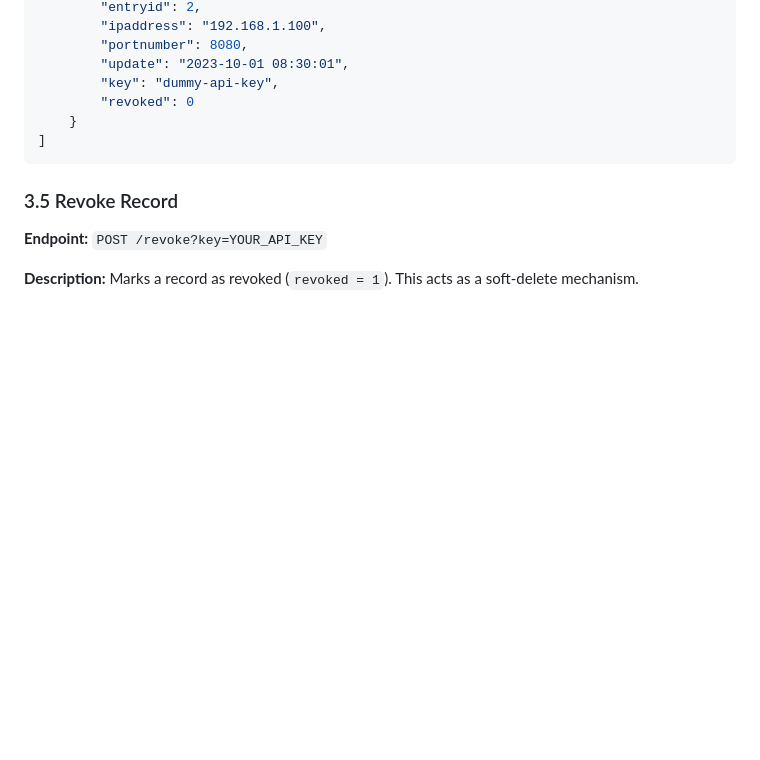
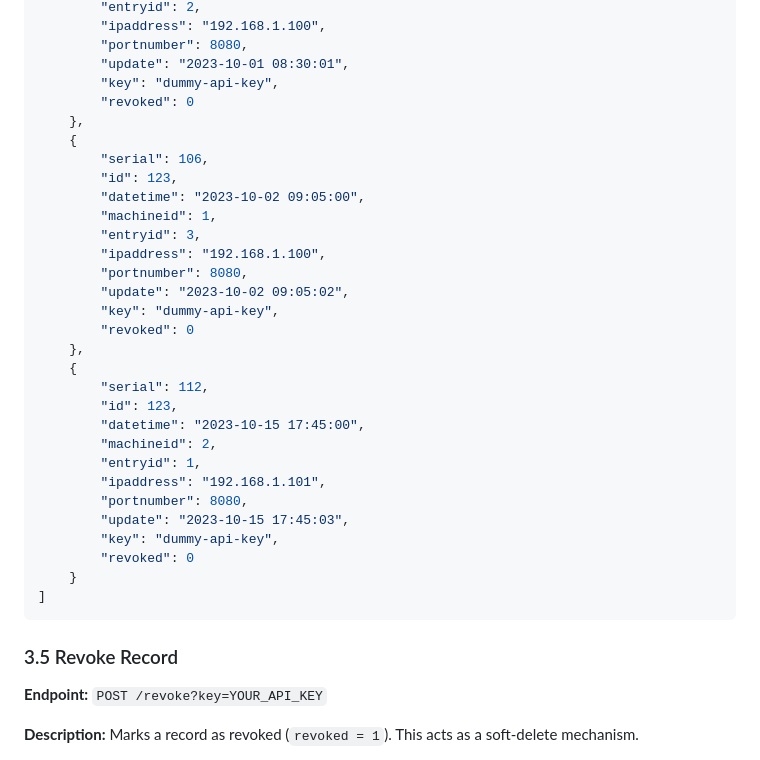
Before and after one commit to weng-pang/DPASS-REST, a Markdown page: API.en.md, the part around the change. Drawn GitHub-style; blank space fills up the shorter version.

````diff
--- a/API.en.md
+++ b/API.en.md
@@ -144,6 +144,30 @@ content={"id":123,"startTime":"2023-10-01 00:00:00","endTime":"2023-10-31 23:59:
         "update": "2023-10-01 08:30:01",
         "key": "dummy-api-key",
         "revoked": 0
+    },
+    {
+        "serial": 106,
+        "id": 123,
+        "datetime": "2023-10-02 09:05:00",
+        "machineid": 1,
+        "entryid": 3,
+        "ipaddress": "192.168.1.100",
+        "portnumber": 8080,
+        "update": "2023-10-02 09:05:02",
+        "key": "dummy-api-key",
+        "revoked": 0
+    },
+    {
+        "serial": 112,
+        "id": 123,
+        "datetime": "2023-10-15 17:45:00",
+        "machineid": 2,
+        "entryid": 1,
+        "ipaddress": "192.168.1.101",
+        "portnumber": 8080,
+        "update": "2023-10-15 17:45:03",
+        "key": "dummy-api-key",
+        "revoked": 0
     }
 ]
 ```
````
Also changed, not shown: API.zh.md (+24 -0 lines).
